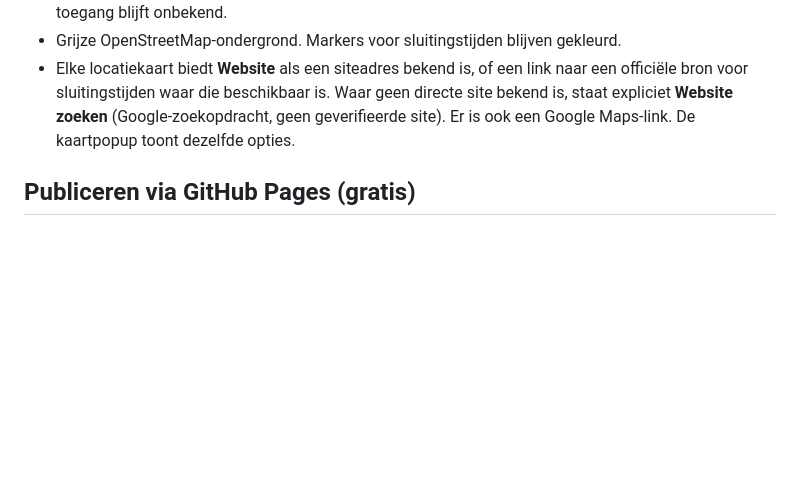
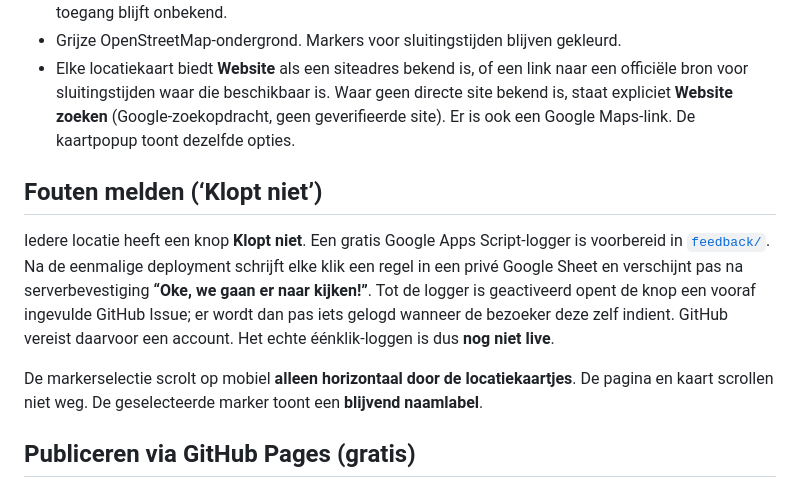
Before and after one commit to paltenburg/nogergensnaarbinnen, a Markdown page: README.md, the part around the change. Drawn GitHub-style; blank space fills up the shorter version.

Commit message:
Document feedback logging setup and fixed map selection behavior

```diff
--- a/README.md
+++ b/README.md
@@ -32,6 +32,12 @@ Tijdstippen na middernacht horen bij de ochtend na de gekozen uitgaansavond: *vr
 - Alleen locaties met een sluitingstijd **strikt later dan** het gekozen tijdstip worden getoond. Laatste toegang blijft onbekend.
 - Grijze OpenStreetMap-ondergrond. Markers voor sluitingstijden blijven gekleurd.
 - Elke locatiekaart biedt **Website** als een siteadres bekend is, of een link naar een officiële bron voor sluitingstijden waar die beschikbaar is. Waar geen directe site bekend is, staat expliciet **Website zoeken** (Google-zoekopdracht, geen geverifieerde site). Er is ook een Google Maps-link. De kaartpopup toont dezelfde opties.
+
+## Fouten melden (‘Klopt niet’)
+
+Iedere locatie heeft een knop **Klopt niet**. Een gratis Google Apps Script-logger is voorbereid in [`feedback/`](feedback/README.md). Na de eenmalige deployment schrijft elke klik een regel in een privé Google Sheet en verschijnt pas na serverbevestiging **“Oke, we gaan er naar kijken!”**. Tot de logger is geactiveerd opent de knop een vooraf ingevulde GitHub Issue; er wordt dan pas iets gelogd wanneer de bezoeker deze zelf indient. GitHub vereist daarvoor een account. Het echte éénklik-loggen is dus **nog niet live**.
+
+De markerselectie scrolt op mobiel **alleen horizontaal door de locatiekaartjes**. De pagina en kaart scrollen niet weg. De geselecteerde marker toont een **blijvend naamlabel**.
 
 ## Publiceren via GitHub Pages (gratis)
 
```
